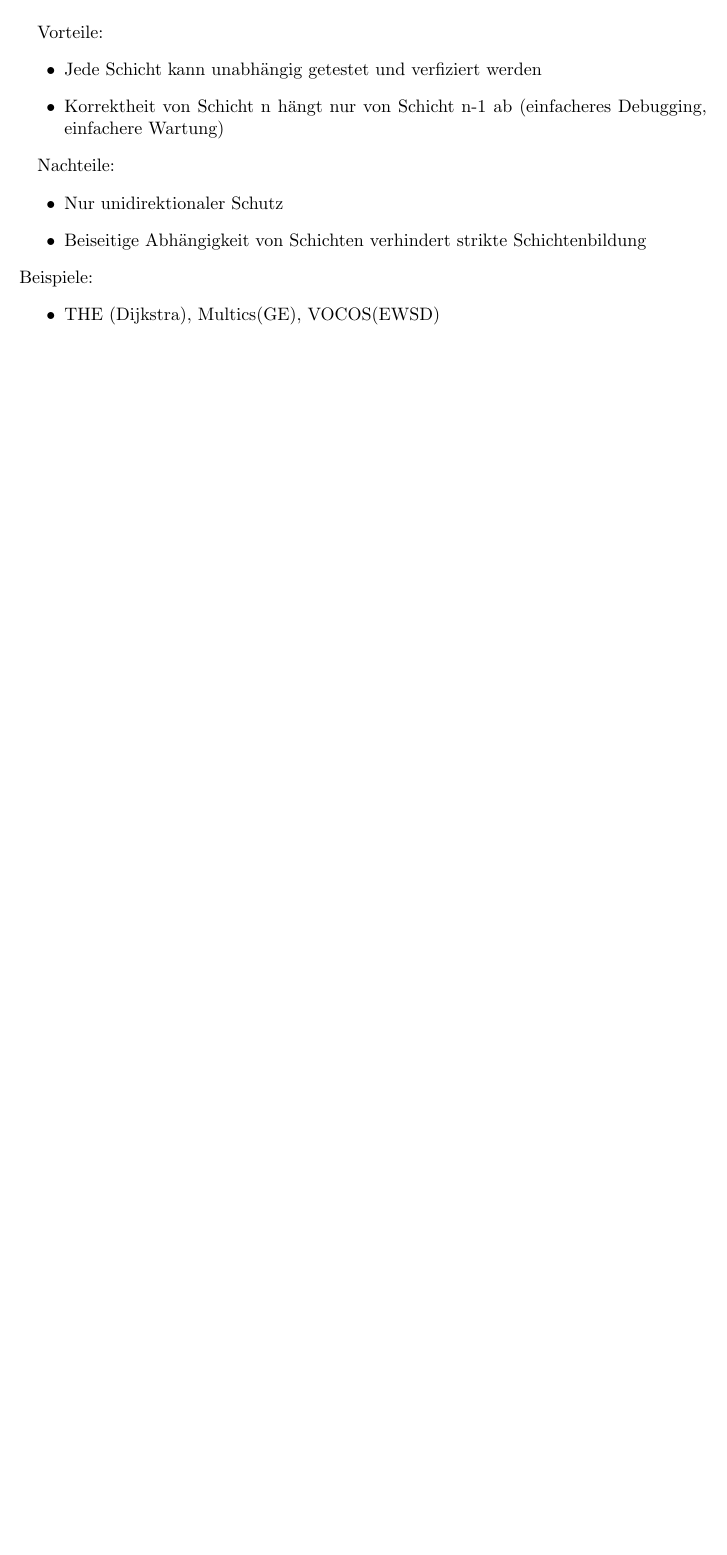
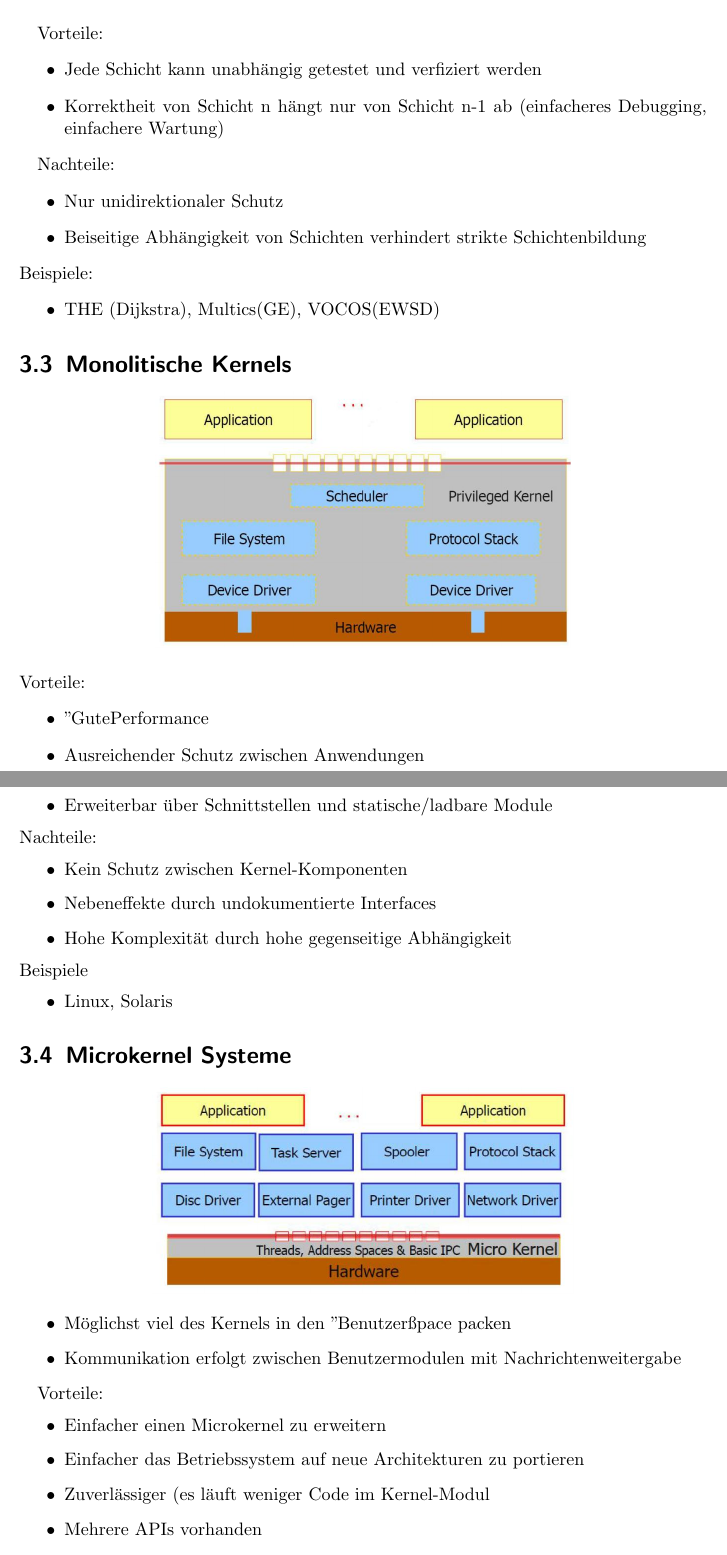
Before and after one commit to bananen/os12-13, a LaTeX document (os.tex): part of page 10 of 22 before the commit and two parts of pages 11 and 12 of 26 after it, the two joined at a grey line, cut so that both start at the same text, the shorter picture padded with empty space. Compiled offline with pdfLaTeX.

Commit message:
os_structures fertig

```diff
--- a/os.tex
+++ b/os.tex
@@ -186,3 +186,41 @@ Beispiele:
 		\item THE (Dijkstra), Multics(GE), VOCOS(EWSD)
 	\end{itemize}
 
+\section{Monolitische Kernels}
+	\begin{center}
+		\includegraphics[scale=0.3] {monolithickernel.png}
+	\end{center}
+	Vorteile:
+		\begin{itemize}
+			\item "Gute" Performance
+			\item Ausreichender Schutz zwischen Anwendungen
+			\item Erweiterbar über Schnittstellen und statische/ladbare Module
+		\end{itemize}
+	Nachteile:
+		\begin{itemize}
+			\item Kein Schutz zwischen Kernel-Komponenten
+			\item Nebeneffekte durch undokumentierte Interfaces
+			\item Hohe Komplexität durch hohe gegenseitige Abhängigkeit
+		\end{itemize}
+	Beispiele
+		\begin{itemize}
+			\item Linux, Solaris
+		\end{itemize}
+
+\section{Microkernel Systeme}
+	\begin{center}
+		\includegraphics[scale=0.3] {microkernel.png}
+	\end{center}
+
+	\begin{itemize}
+		\item Möglichst viel des Kernels in den "Benutzer" space packen
+		\item Kommunikation erfolgt zwischen Benutzermodulen mit Nachrichtenweitergabe
+	\end{itemize}
+
+	Vorteile:
+		\begin{itemize}
+			\item Einfacher einen Microkernel zu erweitern
+			\item Einfacher das Betriebssystem auf neue Architekturen zu portieren
+			\item Zuverlässiger (es läuft weniger Code im Kernel-Modul
+			\item Mehrere APIs vorhanden
+			\item Verbesserte Robustheit und Sicherheit
```
Also changed, not shown: javavm.png (added), microkernel.png (added), monolithickernel.png (added), virtualmachine.png (added), vmwarearchi.png (added), os.tex (34 more changed lines).
